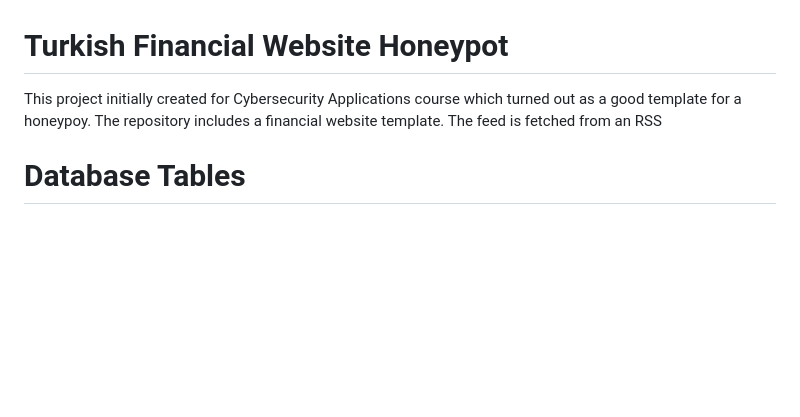
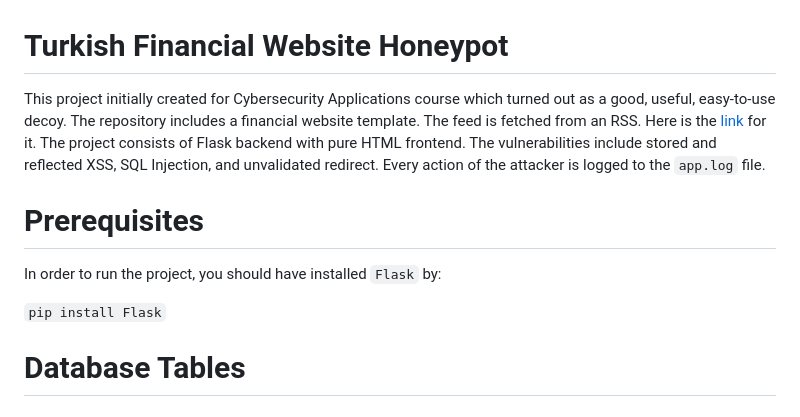
Before and after one commit to nusret35/turkish-financial-website-honeypot, a Markdown page: README.md, the part around the change. Drawn GitHub-style; blank space fills up the shorter version.

````diff
--- a/README.md
+++ b/README.md
@@ -1,6 +1,13 @@
 # Turkish Financial Website Honeypot
 
-This project initially created for Cybersecurity Applications course which turned out as a good template for a honeypoy. The repository includes a financial website template. The feed is fetched from an RSS
+This project initially created for Cybersecurity Applications course which turned out as a good, useful, easy-to-use decoy. The repository includes a financial website template. The feed is fetched from an RSS. Here is the [link](https://www.ekonomidunya.com/rss_ekonomi_1.xml ) for it. The project consists of Flask backend with pure HTML frontend. The vulnerabilities include stored and reflected XSS, SQL Injection, and unvalidated redirect. Every action of the attacker is logged to the ```app.log``` file.
+
+# Prerequisites
+
+In order to run the project, you should have installed ```Flask``` by:
+
+```pip install Flask```
+
 
 
 # Database Tables
````
